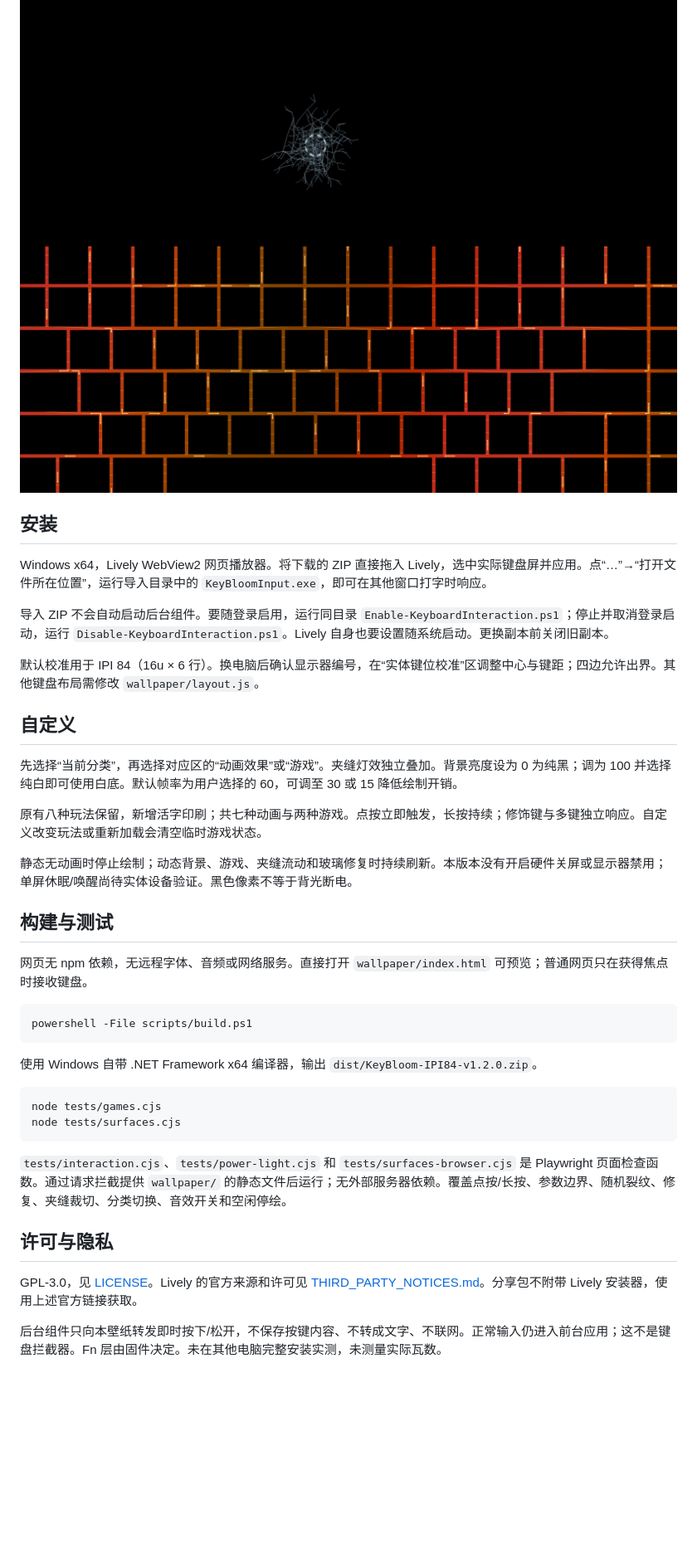
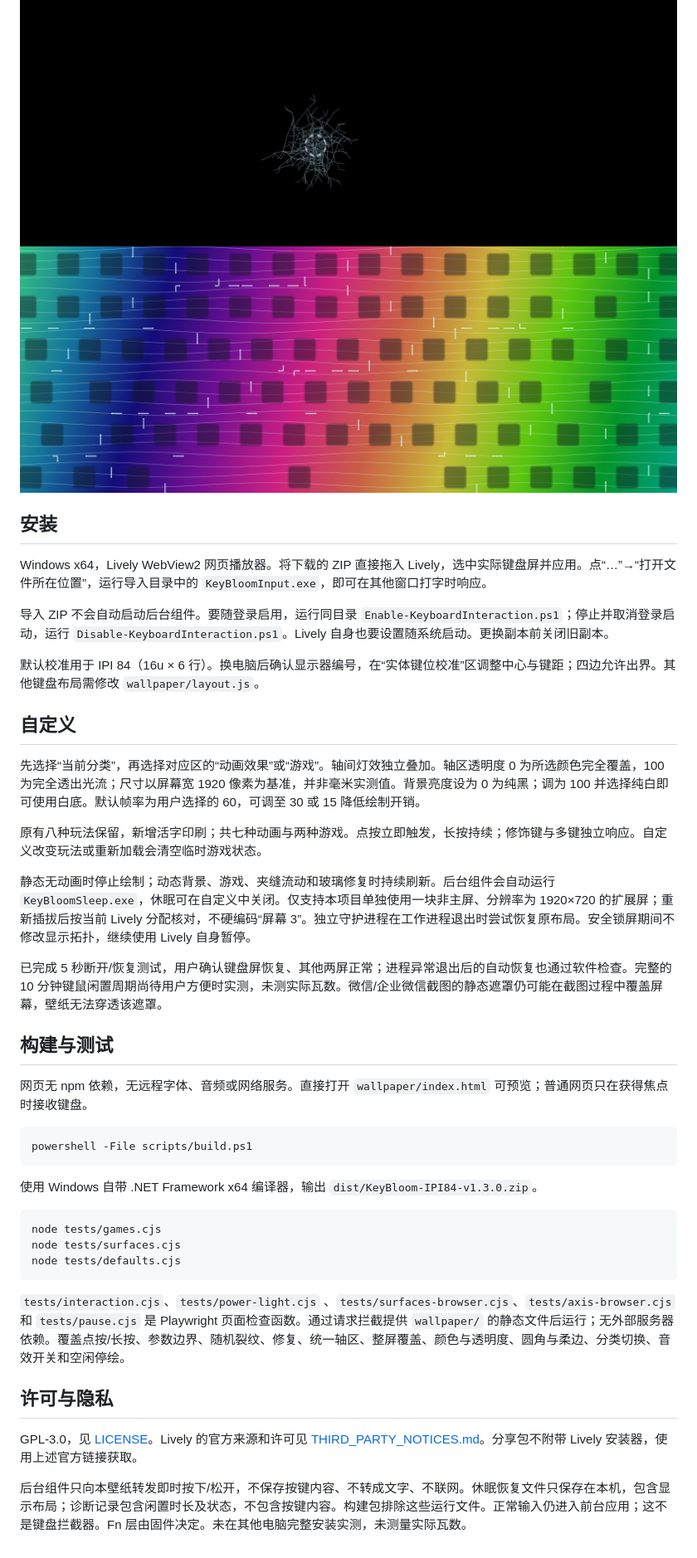
Before and after one commit to dotohua009/Hahhub-lively, a Markdown page: README.md, the part around one of its changes. Shown at 83% size. Rendered like a GitHub page; pictures changed too: docs/axis-v1.3.jpg (added); blank space fills up the shorter version.

````diff
--- a/README.md
+++ b/README.md
@@ -20,7 +22,7 @@
 - 默认保留玻璃动画，新增夹缝灯效关闭；画面不显示提示、注释或键名。
 
 ![不规则累积玻璃裂纹](docs/glass-v1.2.png)
-![键帽夹缝熔岩](docs/lava-v1.2.png)
+![统一半透明轴区与整面光流](docs/axis-v1.3.jpg)
 
 ## 安装
 
@@ -32,11 +34,13 @@ Windows x64，Lively WebView2 网页播放器。将下载的 ZIP 直接拖入 Li
 
 ## 自定义
 
-先选择“当前分类”，再选择对应区的“动画效果”或“游戏”。夹缝灯效独立叠加。背景亮度设为 0 为纯黑；调为 100 并选择纯白即可使用白底。默认帧率为用户选择的 60，可调至 30 或 15 降低绘制开销。
+先选择“当前分类”，再选择对应区的“动画效果”或“游戏”。轴间灯效独立叠加。轴区透明度 0 为所选颜色完全覆盖，100 为完全透出光流；尺寸以屏幕宽 1920 像素为基准，并非毫米实测值。背景亮度设为 0 为纯黑；调为 100 并选择纯白即可使用白底。默认帧率为用户选择的 60，可调至 30 或 15 降低绘制开销。
 
 原有八种玩法保留，新增活字印刷；共七种动画与两种游戏。点按立即触发，长按持续；修饰键与多键独立响应。自定义改变玩法或重新加载会清空临时游戏状态。
 
-静态无动画时停止绘制；动态背景、游戏、夹缝流动和玻璃修复时持续刷新。本版本没有开启硬件关屏或显示器禁用；单屏休眠/唤醒尚待实体设备验证。黑色像素不等于背光断电。
+静态无动画时停止绘制；动态背景、游戏、夹缝流动和玻璃修复时持续刷新。后台组件会自动运行 `KeyBloomSleep.exe`，休眠可在自定义中关闭。仅支持本项目单独使用一块非主屏、分辨率为 1920×720 的扩展屏；重新插拔后按当前 Lively 分配核对，不硬编码“屏幕 3”。独立守护进程在工作进程退出时尝试恢复原布局。安全锁屏期间不修改显示拓扑，继续使用 Lively 自身暂停。
+
+已完成 5 秒断开/恢复测试，用户确认键盘屏恢复、其他两屏正常；进程异常退出后的自动恢复也通过软件检查。完整的 10 分钟键鼠闲置周期尚待用户方便时实测，未测实际瓦数。微信/企业微信截图的静态遮罩仍可能在截图过程中覆盖屏幕，壁纸无法穿透该遮罩。
 
 ## 构建与测试
 
@@ -46,17 +50,18 @@ Windows x64，Lively WebView2 网页播放器。将下载的 ZIP 直接拖入 Li
 powershell -File scripts/build.ps1
 ```
 
-使用 Windows 自带 .NET Framework x64 编译器，输出 `dist/KeyBloom-IPI84-v1.2.0.zip`。
+使用 Windows 自带 .NET Framework x64 编译器，输出 `dist/KeyBloom-IPI84-v1.3.0.zip`。
 
 ```sh
 node tests/games.cjs
 node tests/surfaces.cjs
+node tests/defaults.cjs
 ```
 
-`tests/interaction.cjs`、`tests/power-light.cjs` 和 `tests/surfaces-browser.cjs` 是 Playwright 页面检查函数。通过请求拦截提供 `wallpaper/` 的静态文件后运行；无外部服务器依赖。覆盖点按/长按、参数边界、随机裂纹、修复、夹缝裁切、分类切换、音效开关和空闲停绘。
+`tests/interaction.cjs`、`tests/power-light.cjs` 、`tests/surfaces-browser.cjs`、`tests/axis-browser.cjs` 和 `tests/pause.cjs` 是 Playwright 页面检查函数。通过请求拦截提供 `wallpaper/` 的静态文件后运行；无外部服务器依赖。覆盖点按/长按、参数边界、随机裂纹、修复、统一轴区、整屏覆盖、颜色与透明度、圆角与柔边、分类切换、音效开关和空闲停绘。
 
 ## 许可与隐私
 
 GPL-3.0，见 [LICENSE](LICENSE)。Lively 的官方来源和许可见 [THIRD_PARTY_NOTICES.md](THIRD_PARTY_NOTICES.md)。分享包不附带 Lively 安装器，使用上述官方链接获取。
 
-后台组件只向本壁纸转发即时按下/松开，不保存按键内容、不转成文字、不联网。正常输入仍进入前台应用；这不是键盘拦截器。Fn 层由固件决定。未在其他电脑完整安装实测，未测量实际瓦数。
+后台组件只向本壁纸转发即时按下/松开，不保存按键内容、不转成文字、不联网。休眠恢复文件只保存在本机，包含显示布局；诊断记录包含闲置时长及状态，不包含按键内容。构建包排除这些运行文件。正常输入仍进入前台应用；这不是键盘拦截器。Fn 层由固件决定。未在其他电脑完整安装实测，未测量实际瓦数。
````
Also changed, not shown: other parts of README.md (+6 -4 lines), docs/PERFORMANCE.md (+12 -1 lines), wallpaper/使用说明.md (+9 -6 lines), 14 other files.
